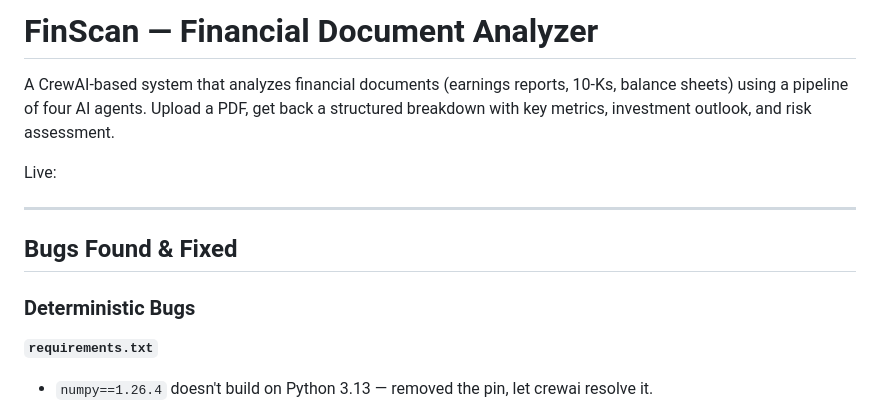
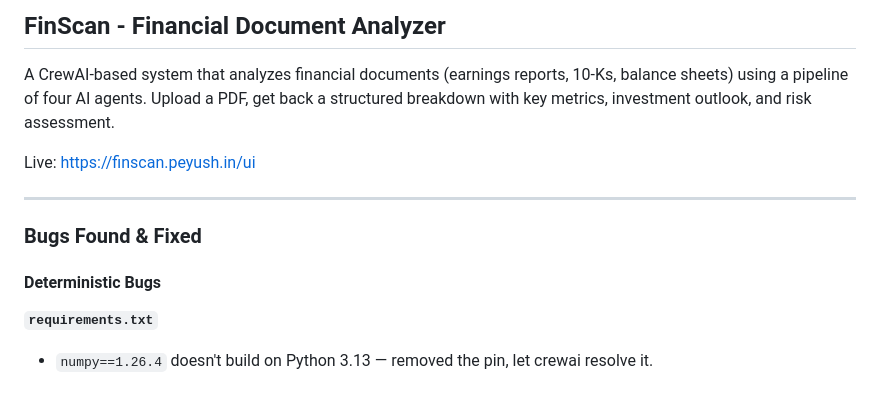
Before and after one commit to Peyu5h/FinScan, a Markdown page: README.md, the part around one of its changes. Drawn GitHub-style.

Commit message:
fix: added live link

```diff
--- a/README.md
+++ b/README.md
@@ -1,14 +1,14 @@
-# FinScan — Financial Document Analyzer
+## FinScan - Financial Document Analyzer
 
 A CrewAI-based system that analyzes financial documents (earnings reports, 10-Ks, balance sheets) using a pipeline of four AI agents. Upload a PDF, get back a structured breakdown with key metrics, investment outlook, and risk assessment.
 
-Live:
+Live: https://finscan.peyush.in/ui
 
 ---
 
-## Bugs Found & Fixed
+### Bugs Found & Fixed
 
-### Deterministic Bugs
+#### Deterministic Bugs
 
 **`requirements.txt`**
 
```
Also changed, not shown: other parts of README.md (+11 -12 lines).
